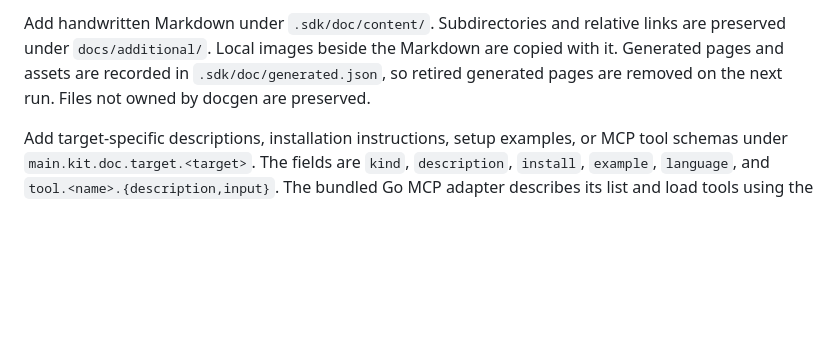
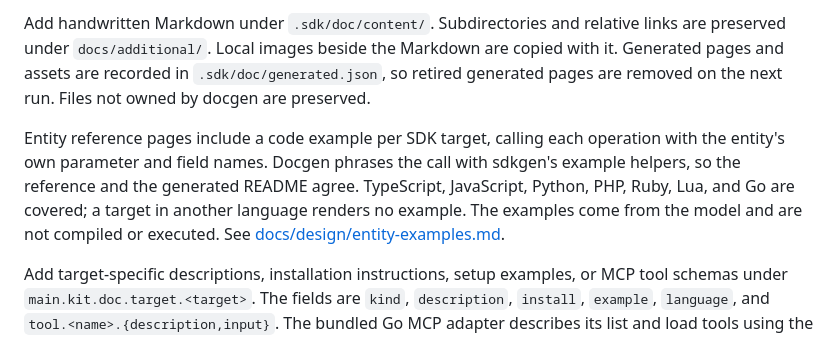
Before and after one commit to voxgig/docgen, a Markdown page: README.md, the part around the change. GitHub-like rendering; blank space fills up the shorter version.

Commit message:
Document entity examples in the README (#5)

```diff
--- a/README.md
+++ b/README.md
@@ -135,6 +135,14 @@ the Markdown are copied with it. Generated pages and assets are recorded
 in `.sdk/doc/generated.json`, so retired generated pages are removed on
 the next run. Files not owned by docgen are preserved.
 
+Entity reference pages include a code example per SDK target, calling
+each operation with the entity's own parameter and field names. Docgen
+phrases the call with sdkgen's example helpers, so the reference and the
+generated README agree. TypeScript, JavaScript, Python, PHP, Ruby, Lua, and
+Go are covered; a target in another language renders no example. The
+examples come from the model and are not compiled or executed. See
+[docs/design/entity-examples.md](docs/design/entity-examples.md).
+
 Add target-specific descriptions, installation instructions, setup
 examples, or MCP tool schemas under `main.kit.doc.target.<target>`.
 The fields are `kind`, `description`, `install`, `example`, `language`,
```
